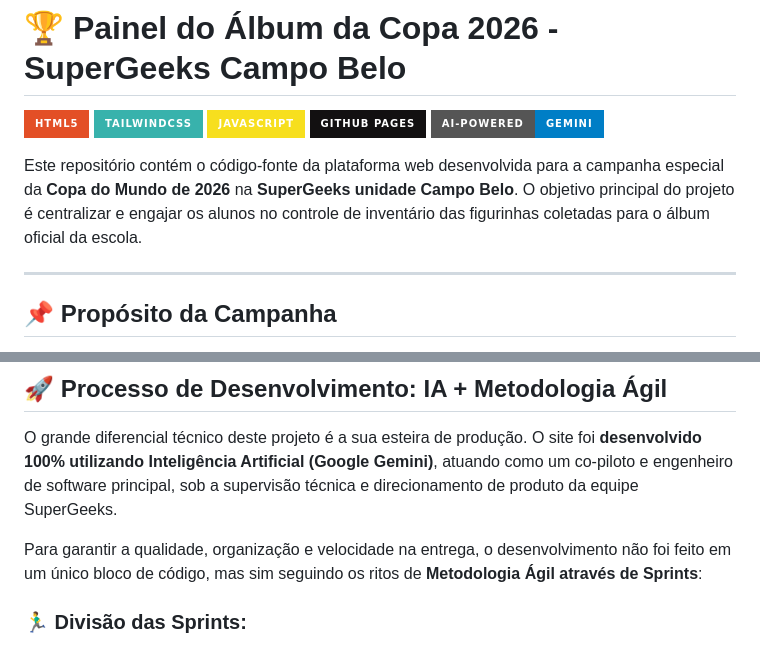
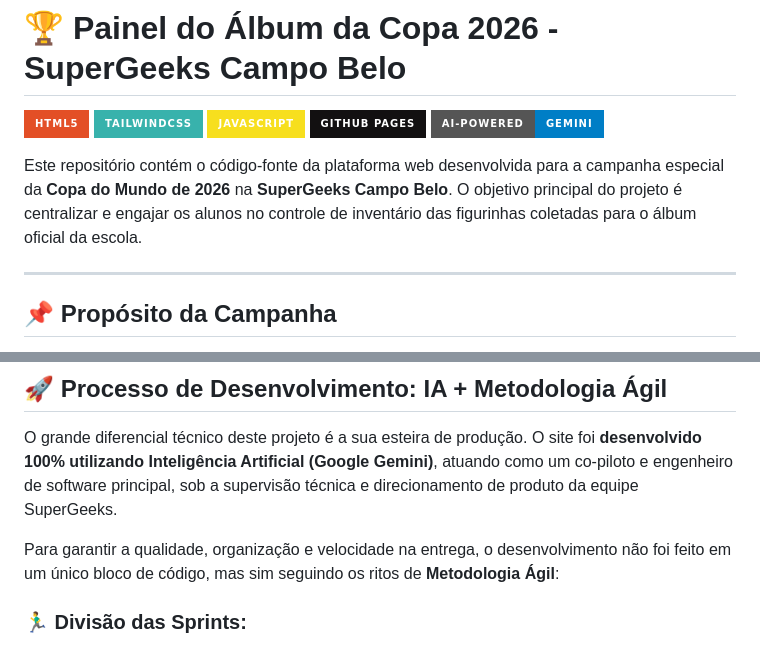
Before and after one commit to SuperGeeksCampoBelo/AlbumColetivoCopa2026, a Markdown page: README.md, 2 parts joined by grey strips. Rendered like a GitHub page; badges without logos.

```diff
--- a/README.md
+++ b/README.md
@@ -6,7 +6,7 @@
 ![GitHub Pages](https://img.shields.io/badge/github%20pages-%23121011.svg?style=for-the-badge&logo=github&logoColor=white)
 ![AI-Powered](https://img.shields.io/badge/AI--Powered-Gemini-blue?style=for-the-badge&logo=google-gemini&logoColor=white)
 
-Este repositório contém o código-fonte da plataforma web desenvolvida para a campanha especial da **Copa do Mundo de 2026** na **SuperGeeks unidade Campo Belo**. O objetivo principal do projeto é centralizar e engajar os alunos no controle de inventário das figurinhas coletadas para o álbum oficial da escola.
+Este repositório contém o código-fonte da plataforma web desenvolvida para a campanha especial da **Copa do Mundo de 2026** na **SuperGeeks Campo Belo**. O objetivo principal do projeto é centralizar e engajar os alunos no controle de inventário das figurinhas coletadas para o álbum oficial da escola.
 
 ---
 
@@ -34,7 +34,7 @@ Para celebrar o ano de Copa do Mundo, a SuperGeeks Campo Belo lançou uma campan
 
 O grande diferencial técnico deste projeto é a sua esteira de produção. O site foi **desenvolvido 100% utilizando Inteligência Artificial (Google Gemini)**, atuando como um co-piloto e engenheiro de software principal, sob a supervisão técnica e direcionamento de produto da equipe SuperGeeks.
 
-Para garantir a qualidade, organização e velocidade na entrega, o desenvolvimento não foi feito em um único bloco de código, mas sim seguindo os ritos de **Metodologia Ágil através de Sprints**:
+Para garantir a qualidade, organização e velocidade na entrega, o desenvolvimento não foi feito em um único bloco de código, mas sim seguindo os ritos de **Metodologia Ágil**:
 
 ### 🏃‍♂️ Divisão das Sprints:
 1.  **Sprint 1 (Fundamentos & UI):** Planejamento da arquitetura estática, definição da identidade visual baseada no ecossistema SuperGeeks e estruturação do grid principal para mapear o grande volume de figurinhas.
```
